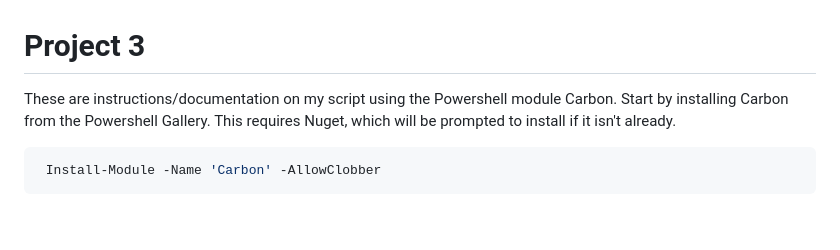
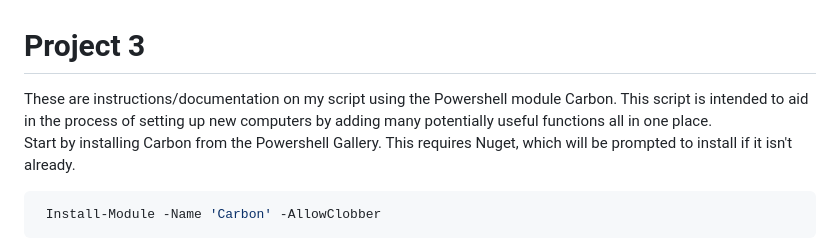
Before and after one commit to NPhillips4/it3038c-scripts, a Markdown page: Project3/README.md, the part around the change. Rendered like a GitHub page; blank space fills up the shorter version.

````diff
--- a/Project3/README.md
+++ b/Project3/README.md
@@ -1,6 +1,6 @@
 # Project 3
 
-These are instructions/documentation on my script using the Powershell module Carbon.
+These are instructions/documentation on my script using the Powershell module Carbon. This script is intended to aid in the process of setting up new computers by adding many potentially useful functions all in one place.<br>
 Start by installing Carbon from the Powershell Gallery. This requires Nuget, which will be prompted to install if it isn't already.
 ```powershell
  Install-Module -Name 'Carbon' -AllowClobber
````
